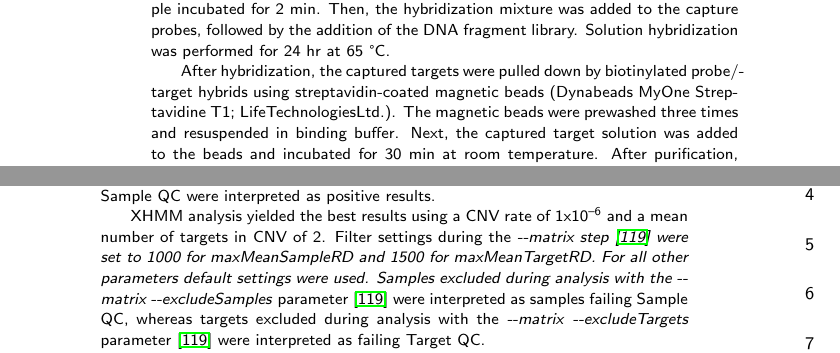
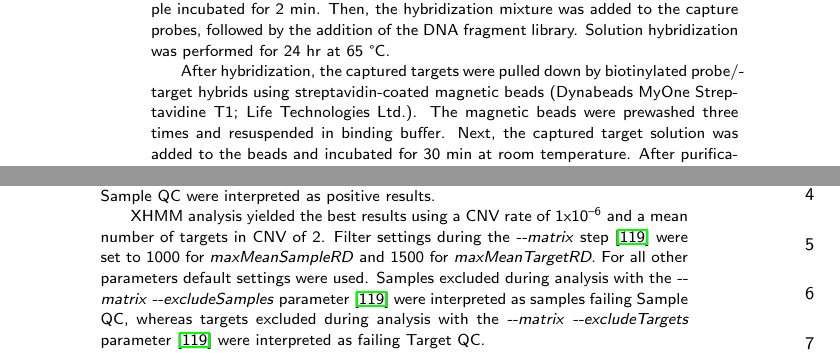
Before and after one commit to ljohansson/thesis, a LaTeX thesis (thesis_Lennart.tex, which reads CoNVaDING.tex, SNP_Indel.tex): two parts of pages 37 and 56 of 249, joined at a grey line, cut so that both start at the same text. Compiled offline with pdfLaTeX.

Commit message:
added spaces and changed italics

```diff
--- a/CoNVaDING.tex
+++ b/CoNVaDING.tex
@@ -225,9 +225,9 @@ This is in line with CoNIFER QC as described in Krumm et al. (2012)\cite{Krumm_2
 CNV calls in samples that passed Sample QC were interpreted as positive results.
 
 XHMM analysis yielded the best results using a CNV rate of 1x10\textsuperscript{–6} and a mean number of targets in CNV of 2.
-Filter settings during the \textsl{{{-}{-}matrix} step \cite{Fromer_2012b} were set to 1000 for \textsl{maxMeanSampleRD} and 1500 for \textsl{maxMeanTargetRD}.
+Filter settings during the \textsl{{-}{-}matrix} step \cite{Fromer_2012b} were set to 1000 for \textsl{maxMeanSampleRD} and 1500 for \textsl{maxMeanTargetRD}.
 For all other parameters default settings were used.
-Samples excluded during analysis with the \textsl{{-}{-}matrix} \textsl{{-}{-}}excludeSamples} parameter \cite{Fromer_2012b} were interpreted as samples failing Sample QC, whereas targets excluded during analysis with the \textsl{{-}{-}matrix} \textsl{{-}{-}excludeTargets} parameter \cite{Fromer_2012b} were interpreted as failing Target QC.
+Samples excluded during analysis with the \textsl{{-}{-}matrix} \textsl{{-}{-}excludeSamples} parameter \cite{Fromer_2012b} were interpreted as samples failing Sample QC, whereas targets excluded during analysis with the \textsl{{-}{-}matrix} \textsl{{-}{-}excludeTargets} parameter \cite{Fromer_2012b} were interpreted as failing Target QC.
 
 We tested CODEX using default settings.
 CODEX sample QC checks for samples with a low on-target read count and target QC filters exons in case of a low coverage (median \textless20x), exon length (\textless20 bp), low mappability (\textless0.9), or an extreme GC content (outside the 20–80\% range).
--- a/SNP_Indel.tex
+++ b/SNP_Indel.tex
@@ -212,7 +212,7 @@ The capture library mix was added and the sample incubated for 2 min.
 Then, the hybridization mixture was added to the capture probes, followed by the addition of the DNA fragment library.
 Solution hybridization was performed for 24 hr at 65 $\degree$C.
 
-After hybridization, the captured targets were pulled down by biotinylated probe/target hybrids using streptavidin-coated magnetic beads (Dynabeads MyOne Streptavidine T1; LifeTechnologiesLtd.).
+After hybridization, the captured targets were pulled down by biotinylated probe/target hybrids using streptavidin-coated magnetic beads (Dynabeads MyOne Streptavidine T1; Life Technologies Ltd.).
 The magnetic beads were prewashed three times and resuspended in binding buffer.
 Next, the captured target solution was added to the beads and incubated for 30 min at room temperature.
 After purification, the captured DNA was eluted from the streptavidin beads and purified again.
```
Also changed, not shown: CoNVaDING.tex (2 more changed lines).
